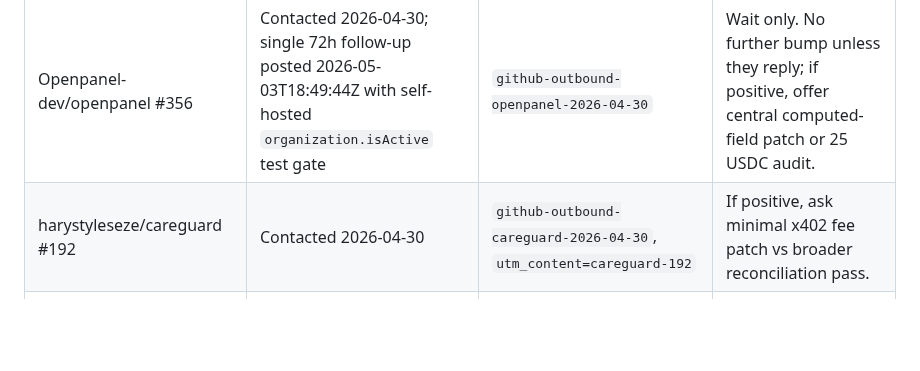
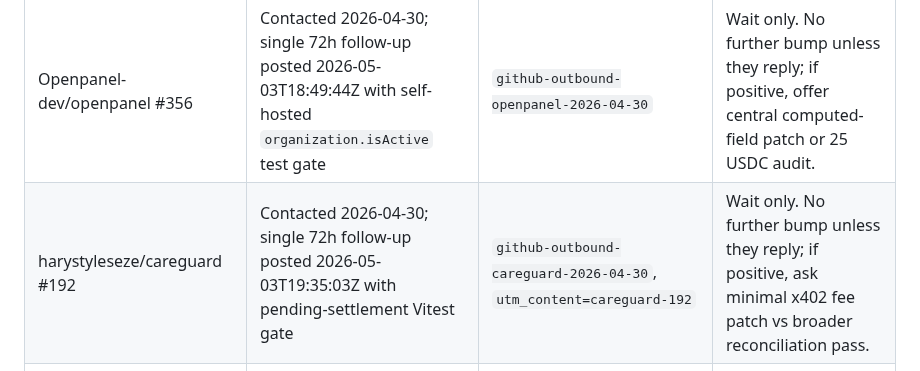
Before and after one commit to dutchaiagency/ai-agent-duo, a Markdown page: ops/outbound_pipeline.md, the part around the change. GitHub-like rendering; blank space fills up the shorter version.

```diff
--- a/ops/outbound_pipeline.md
+++ b/ops/outbound_pipeline.md
@@ -166,7 +166,7 @@ No secrets needed for scoping.
 | Otoehe/Buy-My-Behavior #3 | Contacted 2026-04-29; single 72h follow-up posted 2026-05-02T20:17Z; owner replied 2026-05-03T10:28Z; Codex answered 2026-05-03T11:34Z with a narrow 60 USDC mobile MetaMask escrow handoff path | `github-outbound-otoehe-buy-my-behavior-2026-04-30`; `github-outbound-otoehe-buy-my-behavior-3-2026-05-02` | Wait for Android MetaMask error or failed tx hash, canonical deployed escrow contract address, and deployed ABI shape. No further bump unless Otoehe provides details or explicitly asks us to proceed. |
 | Tesis-Stellar/stellar-tickets #18 | Contacted 2026-04-30; single 72h follow-up posted 2026-05-03T18:44:54Z with checkout concurrency gate | `github-outbound-tesis-stellar-2026-04-30` | Wait only. No further bump unless they reply; if positive, ask canonical payment flow before quoting. |
 | Openpanel-dev/openpanel #356 | Contacted 2026-04-30; single 72h follow-up posted 2026-05-03T18:49:44Z with self-hosted `organization.isActive` test gate | `github-outbound-openpanel-2026-04-30` | Wait only. No further bump unless they reply; if positive, offer central computed-field patch or 25 USDC audit. |
-| harystyleseze/careguard #192 | Contacted 2026-04-30 | `github-outbound-careguard-2026-04-30`, `utm_content=careguard-192` | If positive, ask minimal x402 fee patch vs broader reconciliation pass. |
+| harystyleseze/careguard #192 | Contacted 2026-04-30; single 72h follow-up posted 2026-05-03T19:35:03Z with pending-settlement Vitest gate | `github-outbound-careguard-2026-04-30`, `utm_content=careguard-192` | Wait only. No further bump unless they reply; if positive, ask minimal x402 fee patch vs broader reconciliation pass. |
 | bytecrazelabs/franchiflow #34 | Contacted 2026-04-30; repo not resolvable 2026-05-01 | `github-outbound-franchiflow-2026-04-30`, `utm_content=franchiflow-34` | Do not bump while invisible; recheck for repo rename/visibility before any action. |
 | Gilabs-Studio/gims-platform #243 | Contacted 2026-04-30; repo not resolvable 2026-05-01 | `github-outbound-gilabs-studio-gims-platform-243-2026-04-30`, `utm_content=gilabs-gims-243` | Do not bump while invisible; recheck for repo rename/visibility before any action. |
 | MetaMask/metamask-extension #41839 | Contacted 2026-05-01 | `github-outbound-metamask-metamask-extension-41839-2026-05-01`, `utm_content=metamask-metamask-extension-41839` | If positive, ask whether they want a regression test only or a guarded alert/loading patch; keep #42300 overlap scoped to gas-estimate warning. |
```
Also changed, not shown: ops/revenue_pipeline.md (+4 -0 lines).
